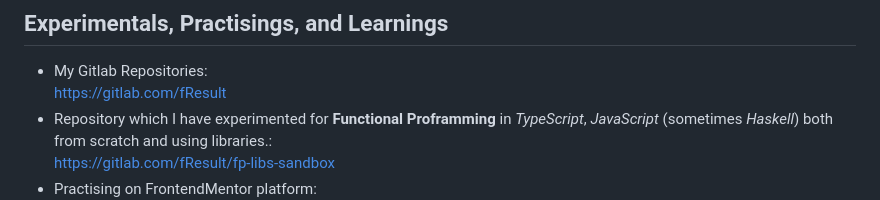
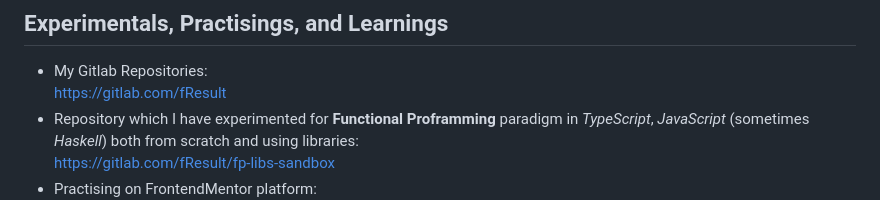
Before and after one commit to fResult/fResult, a Markdown page: README.md, the part around one of its changes. GitHub-like rendering.

```diff
--- a/README.md
+++ b/README.md
@@ -29,6 +29,6 @@ https://fResult.medium.com
 ## Experimentals, Practisings, and Learnings
 - My Gitlab Repositories:
     https://gitlab.com/fResult
-- Repository which I have experimented for **Functional Proframming** in _TypeScript_, _JavaScript_ (sometimes _Haskell_) both from scratch and using libraries.:
+- Repository which I have experimented for **Functional Proframming** paradigm in _TypeScript_, _JavaScript_ (sometimes _Haskell_) both from scratch and using libraries:
     https://gitlab.com/fResult/fp-libs-sandbox
 - Practising on FrontendMentor platform:
```
Also changed, not shown: other parts of README.md (+6 -5 lines).
